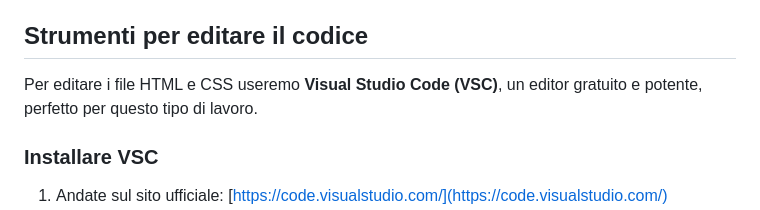
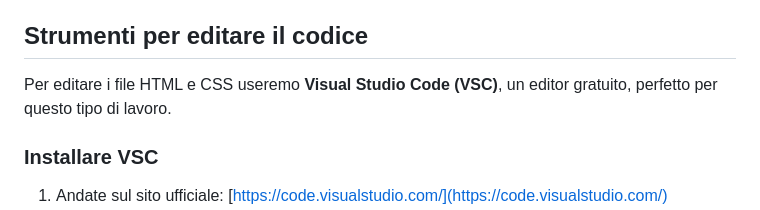
Before and after one commit to capmar00/master-s24h-article-template, a Markdown page: README.md, the part around the change printed below. Rendered like a GitHub page.

```diff
--- a/README.md
+++ b/README.md
@@ -35,7 +35,7 @@ Una volta sistemati i contenuti, potete divertirvi a modificare l’aspetto dell
 Provate a sperimentare: basta modificare un valore, salvare e vedere il risultato nel browser!
 
 ## Strumenti per editare il codice
-Per editare i file HTML e CSS useremo **Visual Studio Code (VSC)**, un editor gratuito e potente, perfetto per questo tipo di lavoro.
+Per editare i file HTML e CSS useremo **Visual Studio Code (VSC)**, un editor gratuito, perfetto per questo tipo di lavoro.
 
 ### Installare VSC
 1. Andate sul sito ufficiale: [https://code.visualstudio.com/](https://code.visualstudio.com/)
```
Also changed, not shown: other parts of README.md (+1 -1 lines).
